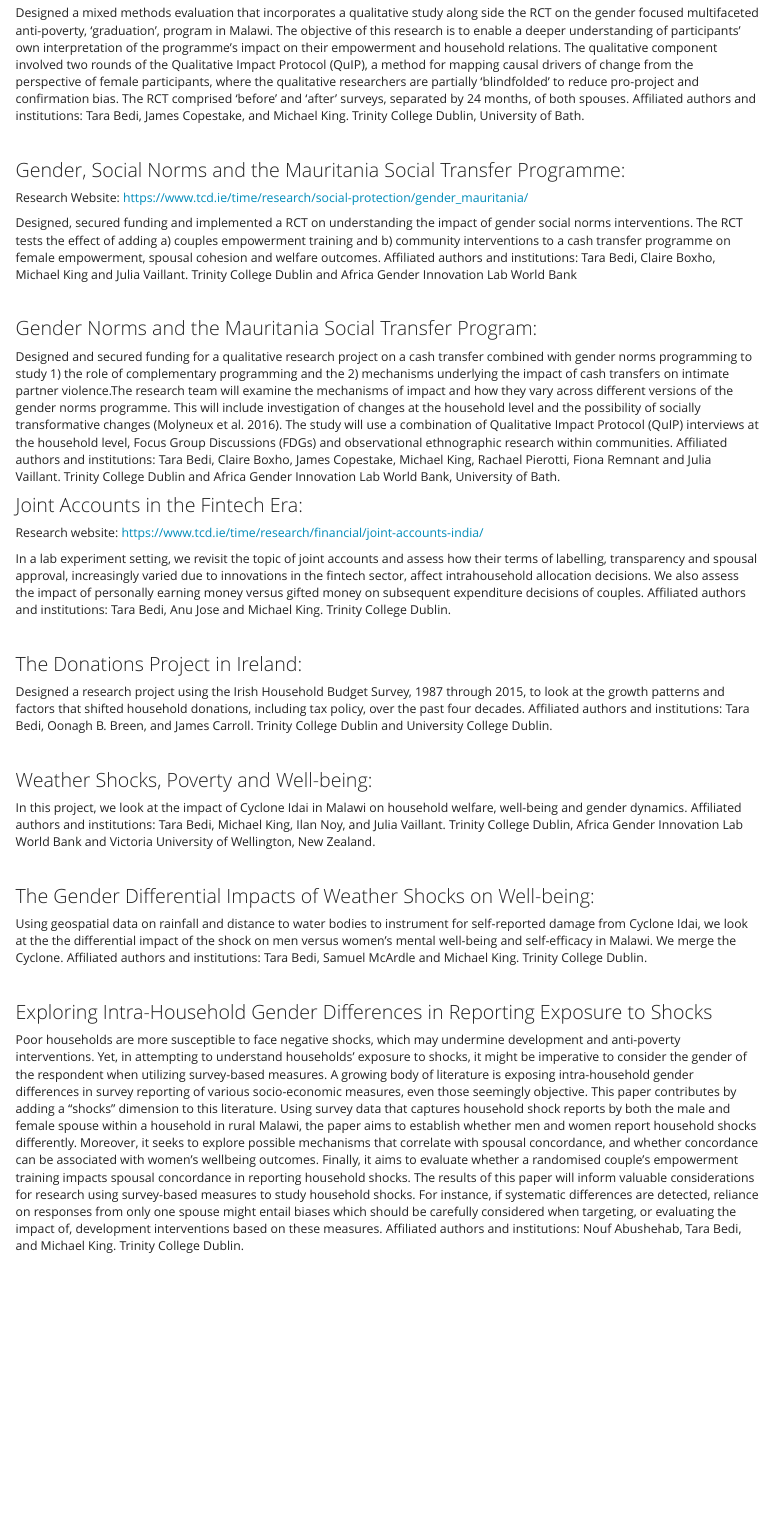
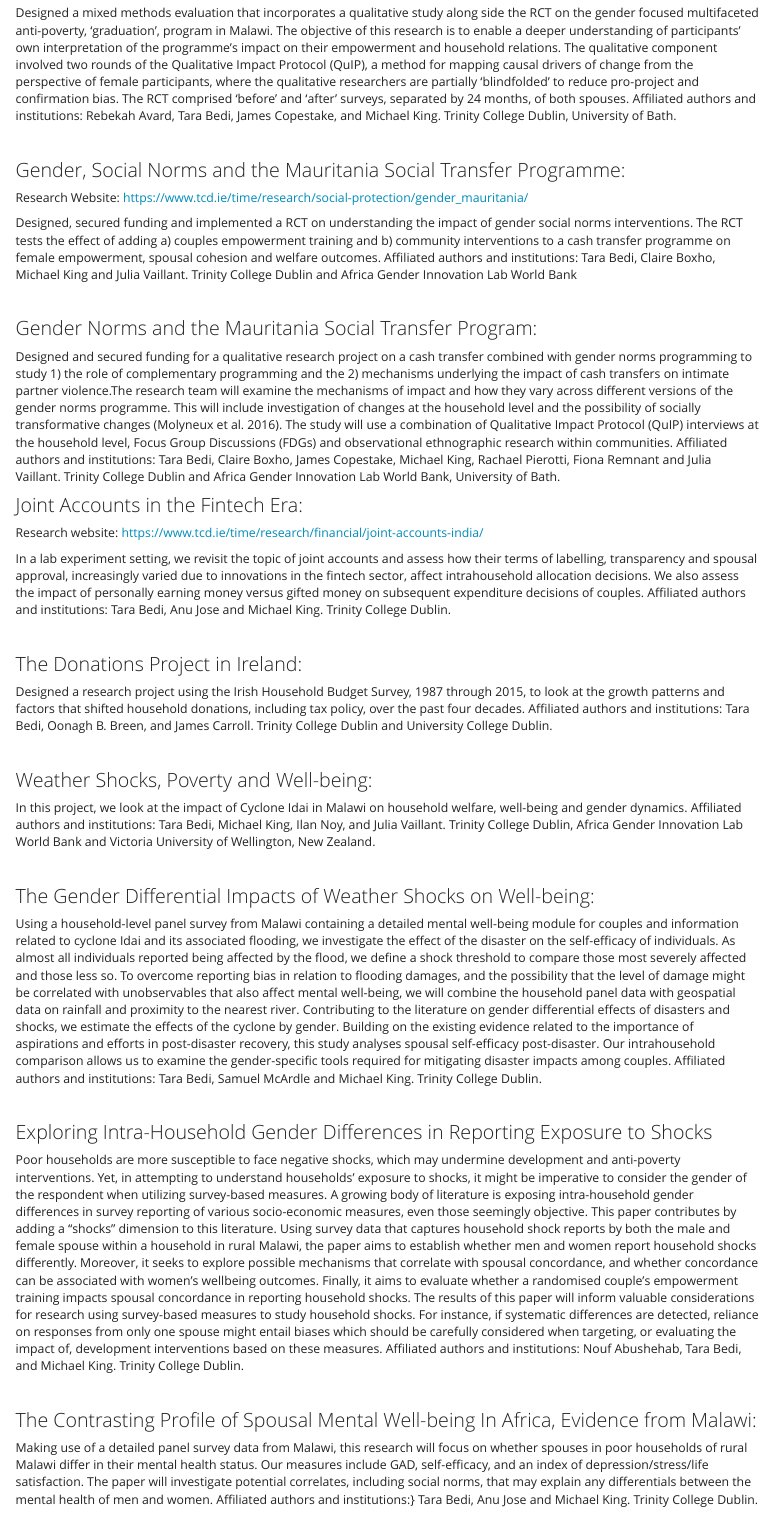
Before and after one commit to tarabedi/tarabedi.github.io, an R Markdown document (docs/research_projects.Rmd): the page in a window 1100 px wide, from 410 px down. Rendered offline with R 4.5, knitr and Pandoc, with nearby package versions.

Commit message:
cv changes

```diff
--- a/docs/research_projects.Rmd
+++ b/docs/research_projects.Rmd
@@ -18,7 +18,7 @@ Designed, secured funding and implemented a four arm (three treatments and one c
 
 ### Female Empowerment, Well Being and Marriage Quality: A Mixed-Method Evaluation of A Gender Focused Multifaceted Anti-Poverty Programme in Malawi
 
-Designed a mixed methods evaluation that incorporates a qualitative study along side the RCT on the gender focused multifaceted anti-poverty, ‘graduation’, program in Malawi. The objective of this research is to enable a deeper understanding of participants’ own interpretation of the programme’s impact on their empowerment and household relations. The qualitative component involved two rounds of the Qualitative Impact Protocol (QuIP), a method for mapping causal drivers of change from the perspective of female participants, where the qualitative researchers are partially ‘blindfolded’ to reduce pro-project and confirmation bias. The RCT comprised ‘before’ and ‘after’ surveys, separated by 24 months, of both spouses. Affiliated authors and institutions: Tara Bedi, James Copestake, and Michael King. Trinity College Dublin, University of Bath.
+Designed a mixed methods evaluation that incorporates a qualitative study along side the RCT on the gender focused multifaceted anti-poverty, ‘graduation’, program in Malawi. The objective of this research is to enable a deeper understanding of participants’ own interpretation of the programme’s impact on their empowerment and household relations. The qualitative component involved two rounds of the Qualitative Impact Protocol (QuIP), a method for mapping causal drivers of change from the perspective of female participants, where the qualitative researchers are partially ‘blindfolded’ to reduce pro-project and confirmation bias. The RCT comprised ‘before’ and ‘after’ surveys, separated by 24 months, of both spouses. Affiliated authors and institutions: Rebekah Avard, Tara Bedi, James Copestake, and Michael King. Trinity College Dublin, University of Bath.
 
 
 
@@ -59,7 +59,7 @@ In this project, we look at the impact of Cyclone Idai in Malawi on household we
 
 ### The Gender Differential Impacts of Weather Shocks on Well-being:
 
-Using geospatial data on rainfall and distance to water bodies to instrument for self-reported damage from Cyclone Idai, we look at the the differential impact of the shock on men versus women's mental well-being and self-efficacy in Malawi. We merge the Cyclone. Affiliated authors and institutions: Tara Bedi, Samuel McArdle and Michael King. Trinity College Dublin.
+Using a household-level panel survey from Malawi containing a detailed mental well-being module for couples and information related to cyclone Idai and its associated flooding, we investigate the effect of the disaster on the self-efficacy of individuals. As almost all individuals reported being affected by the flood, we define a shock threshold to compare those most severely affected and those less so. To overcome reporting bias in relation to flooding damages, and the possibility that the level of damage might be correlated with unobservables that also affect mental well-being, we will combine the household panel data with geospatial data on rainfall and proximity to the nearest river. Contributing to the literature on gender differential effects of disasters and shocks, we estimate the effects of the cyclone by gender. Building on the existing evidence related to the importance of aspirations and efforts in post-disaster recovery, this study analyses spousal self-efficacy post-disaster. Our intrahousehold comparison allows us to examine the gender-specific tools required for mitigating disaster impacts among couples. Affiliated authors and institutions: Tara Bedi, Samuel McArdle and Michael King. Trinity College Dublin.
 
 <br>
 
@@ -67,3 +67,8 @@ Using geospatial data on rainfall and distance to water bodies to instrument for
 Poor households are more susceptible to face negative shocks, which may undermine development and anti-poverty interventions. Yet, in attempting to understand households’ exposure to shocks, it might be imperative to consider the gender of the respondent when utilizing survey-based measures. A growing body of literature is exposing intra-household gender differences in survey reporting of various socio-economic measures, even those seemingly objective. This paper contributes by adding a “shocks” dimension to this literature. Using survey data that captures household shock reports by both the male and female spouse within a household in rural Malawi, the paper aims to establish whether men and women report household shocks differently. Moreover, it seeks to explore possible mechanisms that correlate with spousal concordance, and whether concordance can be associated with women’s wellbeing outcomes. Finally, it aims to evaluate whether a randomised couple’s empowerment training impacts spousal concordance in reporting household shocks. The results of this paper will inform valuable considerations for research using survey-based measures to study household shocks. For instance, if systematic differences are detected, reliance on responses from only one spouse might entail biases which should be carefully considered when targeting, or evaluating the impact of, development interventions based on these measures.  Affiliated authors and institutions: Nouf Abushehab, Tara Bedi, and Michael King. Trinity College Dublin.
 
 <br>
+
+### The Contrasting Profile of Spousal Mental Well-being In Africa, Evidence from Malawi:
+Making use of a detailed panel survey data from Malawi, this research will focus on whether spouses in poor households of rural Malawi differ in their mental health status. Our measures include GAD, self-efficacy, and an index of depression/stress/life satisfaction. The paper will investigate potential correlates, including social norms, that may explain any differentials between the mental health of men and women. Affiliated authors and institutions:} Tara Bedi,  Anu Jose and Michael King. Trinity College Dublin.
+
+<br>
```
Also changed, not shown: 2 other files.
